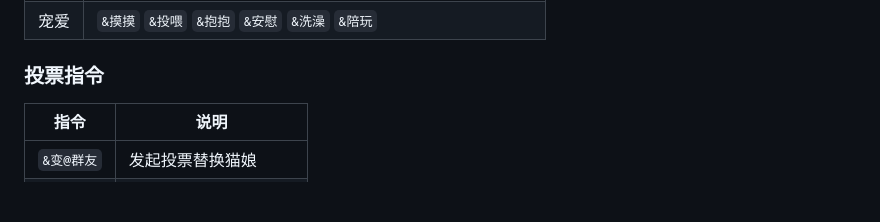
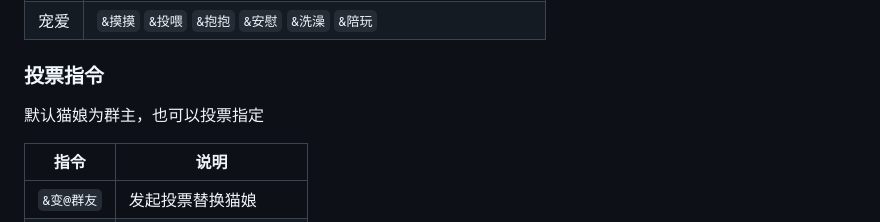
Before and after one commit to shiomon/smer-plugin, a Markdown page: README.md, the part around one of its changes. Drawn GitHub-style; blank space fills up the shorter version.

Commit message:
Update README.md with new voting command section

```diff
--- a/README.md
+++ b/README.md
@@ -42,6 +44,7 @@ git clone --depth=1 https://ghfast.top/https://github.com/shiomon/smer-plugin.gi
 | 宠爱 | `&摸摸` `&投喂` `&抱抱` `&安慰` `&洗澡` `&陪玩` |
 
 ### 投票指令
+默认猫娘为群主，也可以投票指定
 
 | 指令 | 说明 |
 |------|------|
```
Also changed, not shown: other parts of README.md (+2 -0 lines).
